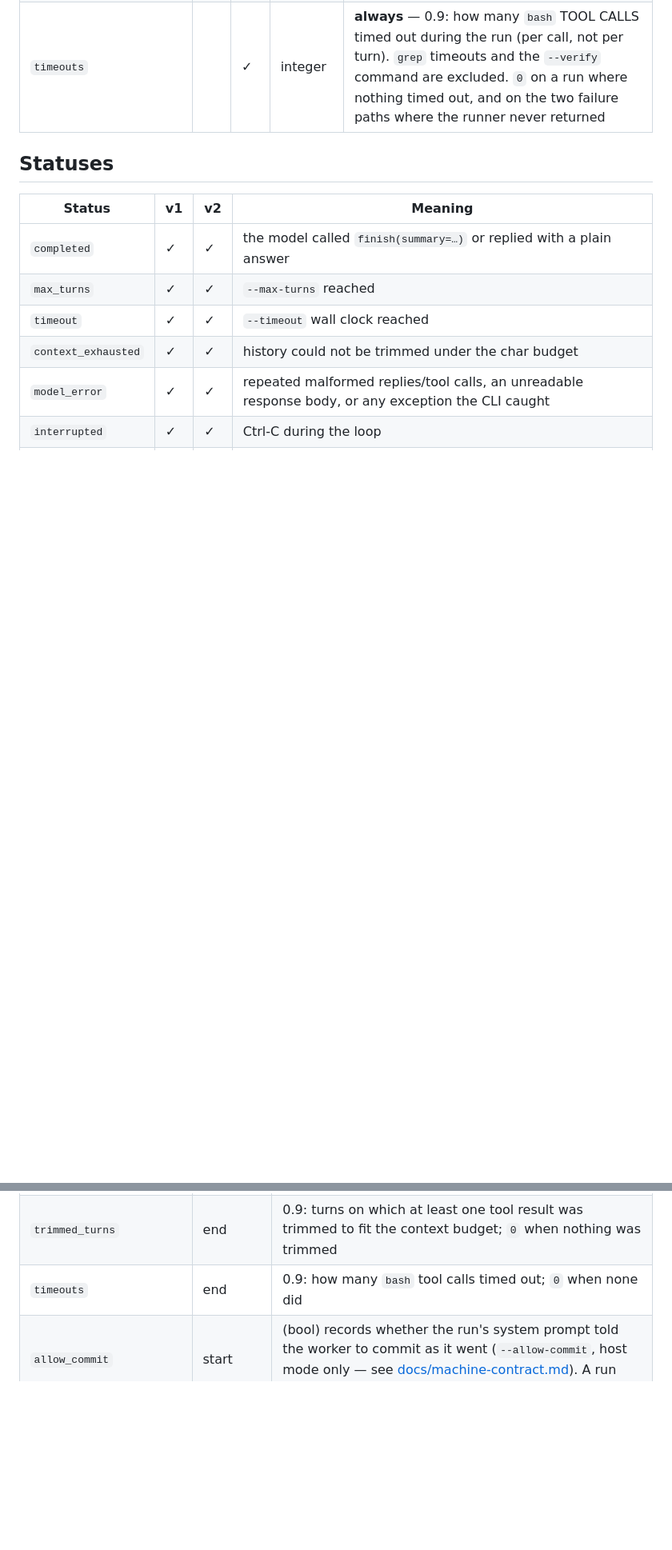
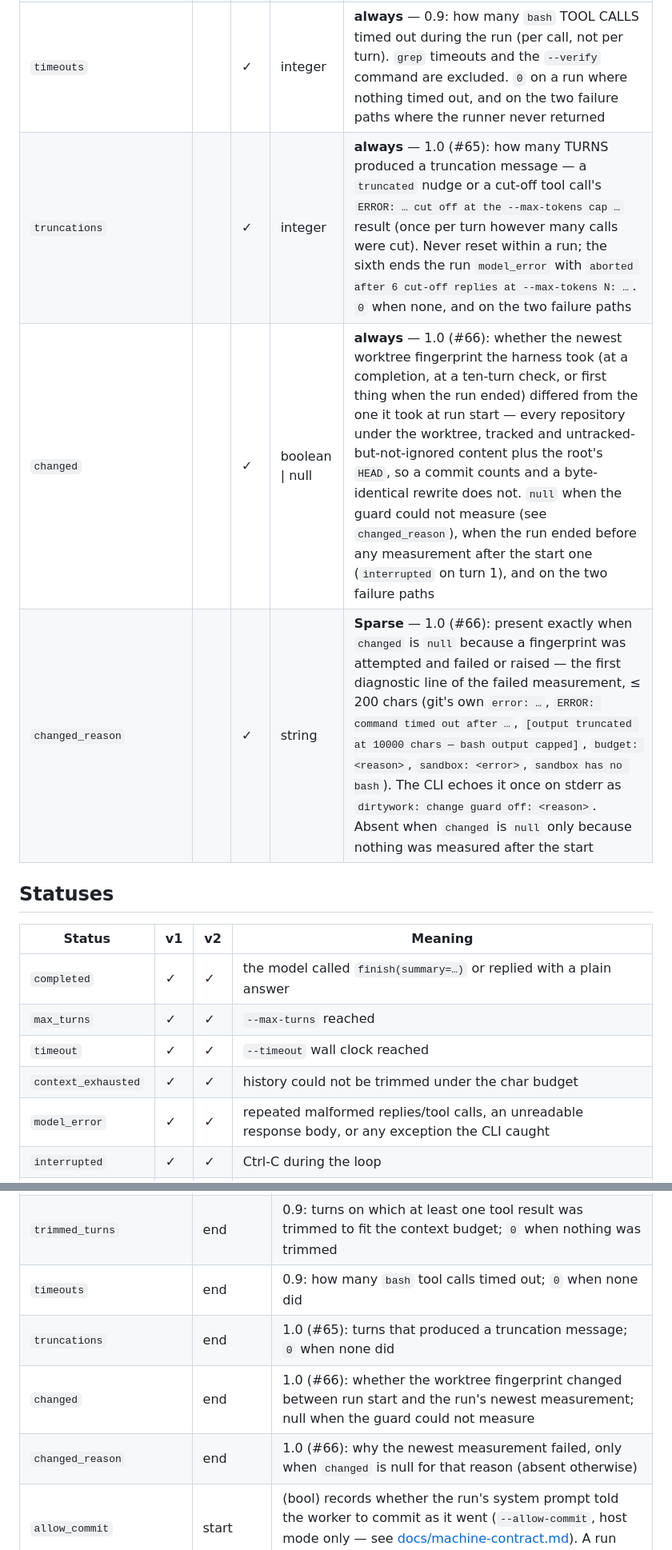
Before and after one commit to JimboSchneider/dirtywork, a Markdown page: docs/transcript-schema.md, 2 parts joined by grey strips. Shown at 80% size. Drawn GitHub-style; blank space fills up the shorter version.

```diff
--- a/docs/transcript-schema.md
+++ b/docs/transcript-schema.md
@@ -239,6 +248,9 @@ run-level fields that are known even when the agent loop never started).
 | `trimmed_turns` | | ✓ | integer | **always** — 0.9: the number of turns on which the runner had to replace at least one tool result with `[result trimmed — re-run the tool if needed]` to fit the char budget. A result already trimmed is never recounted, and the final failing trim (the one that ends the run `context_exhausted`) counts if it trimmed anything. `0` on a run that never trimmed, and on the two failure paths where the runner never returned |
 | `context_window_source` | | ✓ | string | **always** — 0.9: the same value as `run_start.context_window_source`, repeated at the end so a consumer that reads only the last line still knows where the window came from |
 | `timeouts` | | ✓ | integer | **always** — 0.9: how many `bash` TOOL CALLS timed out during the run (per call, not per turn). `grep` timeouts and the `--verify` command are excluded. `0` on a run where nothing timed out, and on the two failure paths where the runner never returned |
+| `truncations` | | ✓ | integer | **always** — 1.0 (#65): how many TURNS produced a truncation message — a `truncated` nudge or a cut-off tool call's `ERROR: … cut off at the --max-tokens cap …` result (once per turn however many calls were cut). Never reset within a run; the sixth ends the run `model_error` with `aborted after 6 cut-off replies at --max-tokens N: …`. `0` when none, and on the two failure paths |
+| `changed` | | ✓ | boolean \| null | **always** — 1.0 (#66): whether the newest worktree fingerprint the harness took (at a completion, at a ten-turn check, or first thing when the run ended) differed from the one it took at run start — every repository under the worktree, tracked and untracked-but-not-ignored content plus the root's `HEAD`, so a commit counts and a byte-identical rewrite does not. `null` when the guard could not measure (see `changed_reason`), when the run ended before any measurement after the start one (`interrupted` on turn 1), and on the two failure paths |
+| `changed_reason` | | ✓ | string | **Sparse** — 1.0 (#66): present exactly when `changed` is `null` because a fingerprint was attempted and failed or raised — the first diagnostic line of the failed measurement, ≤ 200 chars (git's own `error: …`, `ERROR: command timed out after …`, `[output truncated at 10000 chars — bash output capped]`, `budget: <reason>`, `sandbox: <error>`, `sandbox has no bash`). The CLI echoes it once on stderr as `dirtywork: change guard off: <reason>`. Absent when `changed` is `null` only because nothing was measured after the start |
 
 ## Statuses
 
@@ -330,6 +344,9 @@ JSON object (not JSONL), written at run start and merge-updated at run end.
 | `verify` | end | 0.8: `{command, exit_code, output_tail, rounds, passed}` for the last `--verify` execution, or null (null whenever verify never ran, even if `--verify` was given — see `verify_command` above, which `dirtywork resume` reads from instead) |
 | `trimmed_turns` | end | 0.9: turns on which at least one tool result was trimmed to fit the context budget; `0` when nothing was trimmed |
 | `timeouts` | end | 0.9: how many `bash` tool calls timed out; `0` when none did |
+| `truncations` | end | 1.0 (#65): turns that produced a truncation message; `0` when none did |
+| `changed` | end | 1.0 (#66): whether the worktree fingerprint changed between run start and the run's newest measurement; null when the guard could not measure |
+| `changed_reason` | end | 1.0 (#66): why the newest measurement failed, only when `changed` is null for that reason (absent otherwise) |
 | `allow_commit` | start | (bool) records whether the run's system prompt told the worker to commit as it went (`--allow-commit`, host mode only — see [docs/machine-contract.md](machine-contract.md)). A run that predates the flag has no such key. |
 | `verdict` | verdict | written by `dirtywork runs verdict`: `"accept"` \| `"reject"` \| `"cleanup"` |
 | `note` | verdict | `--note` text, or null |
```
Also changed, not shown: other parts of docs/transcript-schema.md (+18 -7 lines).
